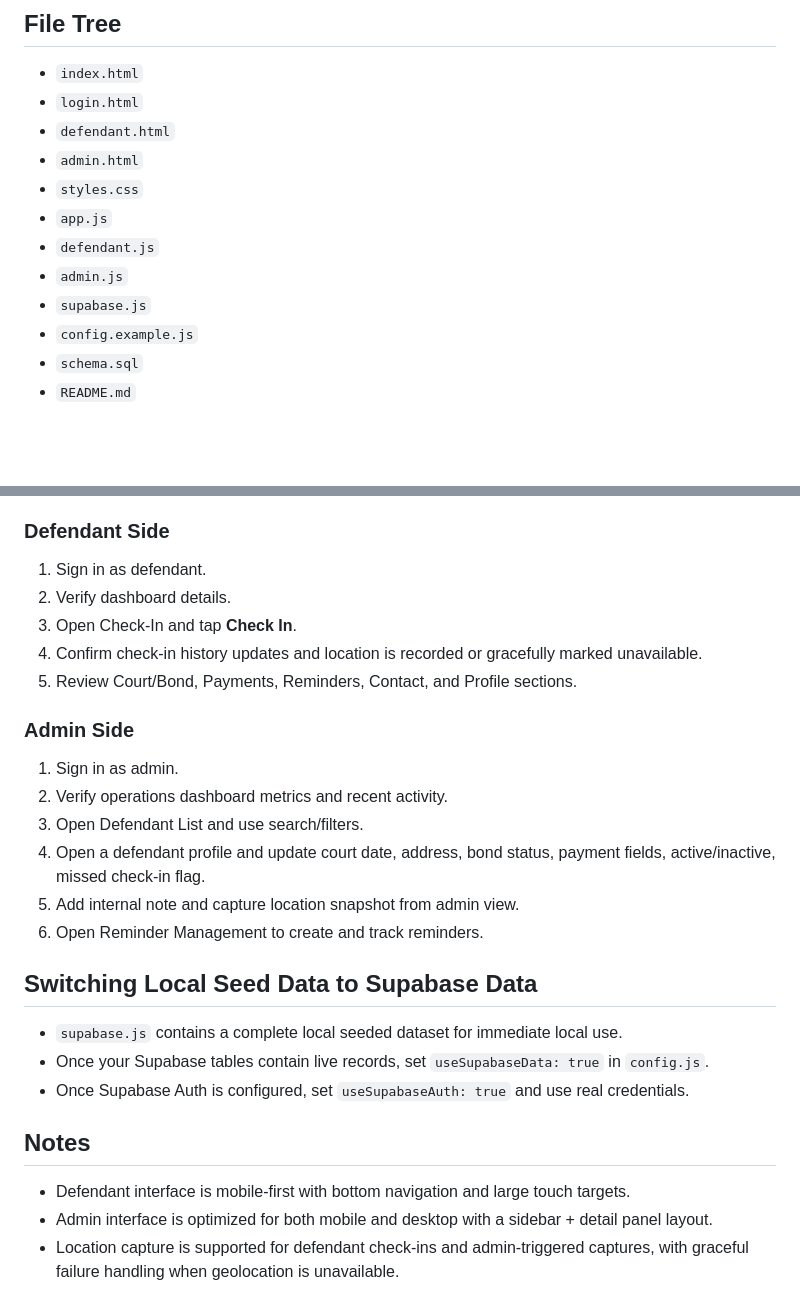
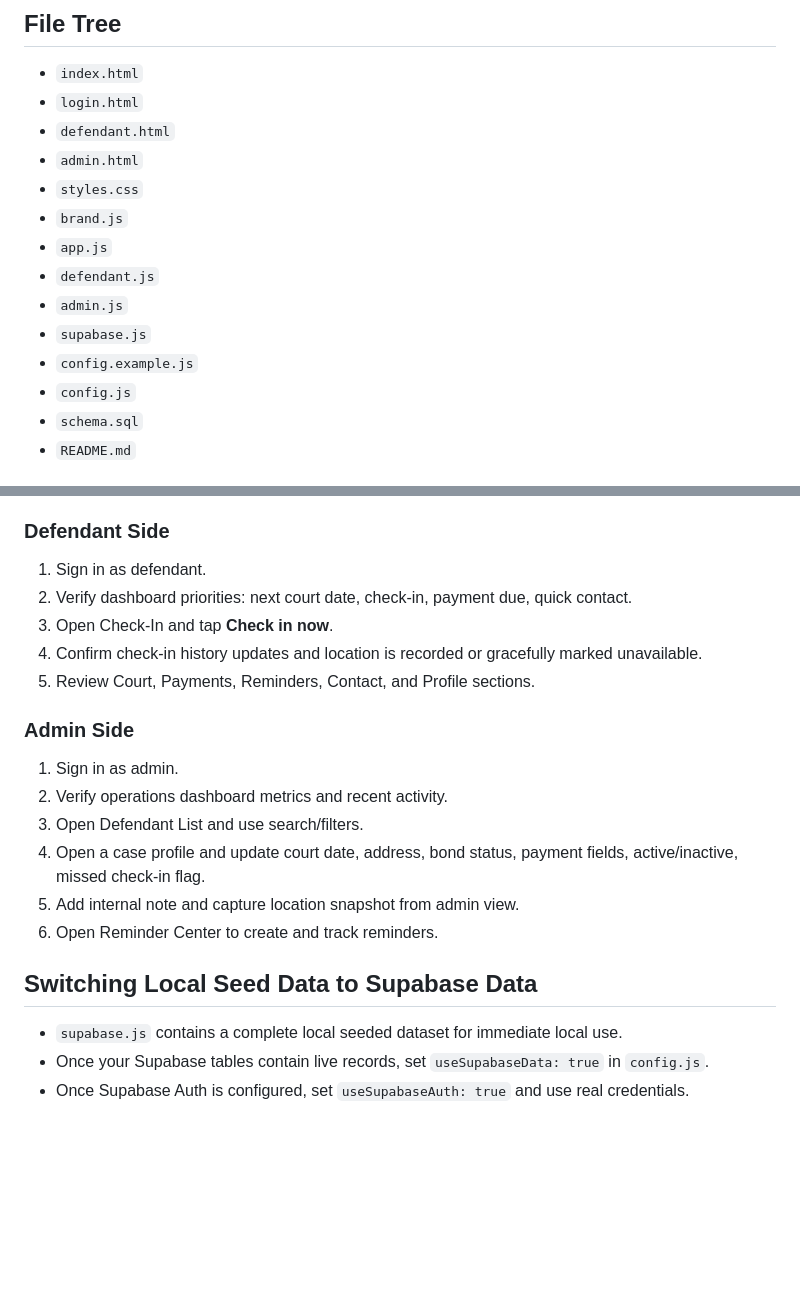
Before and after one commit to kyleyarbro/AngelicConnect, a Markdown page: README.md, 2 parts joined by grey strips. Rendered like a GitHub page; blank space fills up the shorter version.

```diff
--- a/README.md
+++ b/README.md
@@ -9,11 +9,13 @@ Angelic Connect is a mobile-first operational platform for Angelic Bail Bonds wi
 - `defendant.html`
 - `admin.html`
 - `styles.css`
+- `brand.js`
 - `app.js`
 - `defendant.js`
 - `admin.js`
 - `supabase.js`
 - `config.example.js`
+- `config.js`
 - `schema.sql`
 - `README.md`
 
@@ -90,27 +135,21 @@ Key relationships:
 
 ### Defendant Side
 1. Sign in as defendant.
-2. Verify dashboard details.
-3. Open Check-In and tap **Check In**.
+2. Verify dashboard priorities: next court date, check-in, payment due, quick contact.
+3. Open Check-In and tap **Check in now**.
 4. Confirm check-in history updates and location is recorded or gracefully marked unavailable.
-5. Review Court/Bond, Payments, Reminders, Contact, and Profile sections.
+5. Review Court, Payments, Reminders, Contact, and Profile sections.
 
 ### Admin Side
 1. Sign in as admin.
 2. Verify operations dashboard metrics and recent activity.
 3. Open Defendant List and use search/filters.
-4. Open a defendant profile and update court date, address, bond status, payment fields, active/inactive, missed check-in flag.
+4. Open a case profile and update court date, address, bond status, payment fields, active/inactive, missed check-in flag.
 5. Add internal note and capture location snapshot from admin view.
-6. Open Reminder Management to create and track reminders.
+6. Open Reminder Center to create and track reminders.
 
 ## Switching Local Seed Data to Supabase Data
 
 - `supabase.js` contains a complete local seeded dataset for immediate local use.
 - Once your Supabase tables contain live records, set `useSupabaseData: true` in `config.js`.
 - Once Supabase Auth is configured, set `useSupabaseAuth: true` and use real credentials.
-
-## Notes
-
-- Defendant interface is mobile-first with bottom navigation and large touch targets.
-- Admin interface is optimized for both mobile and desktop with a sidebar + detail panel layout.
-- Location capture is supported for defendant check-ins and admin-triggered captures, with graceful failure handling when geolocation is unavailable.
```
Also changed, not shown: other parts of README.md (+44 -1 lines).
